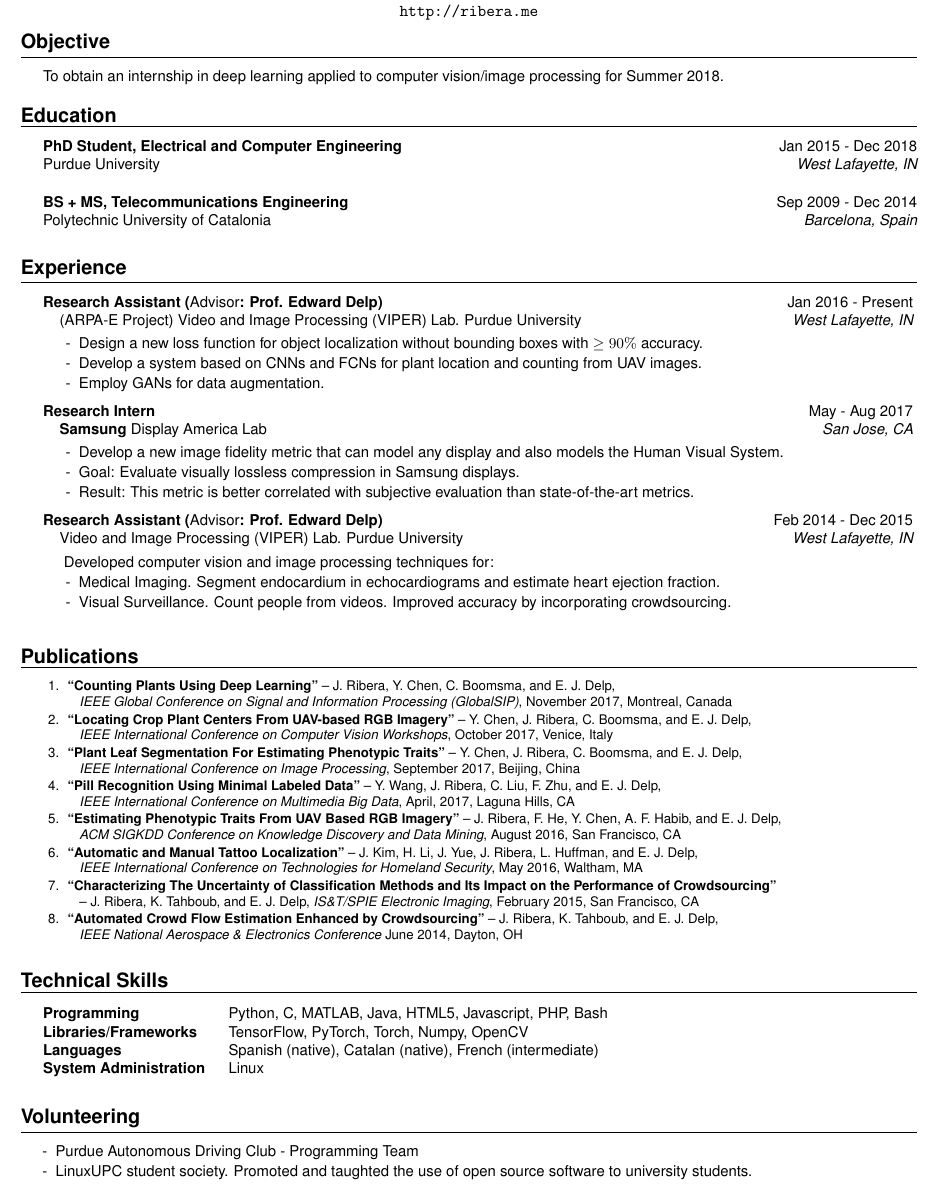
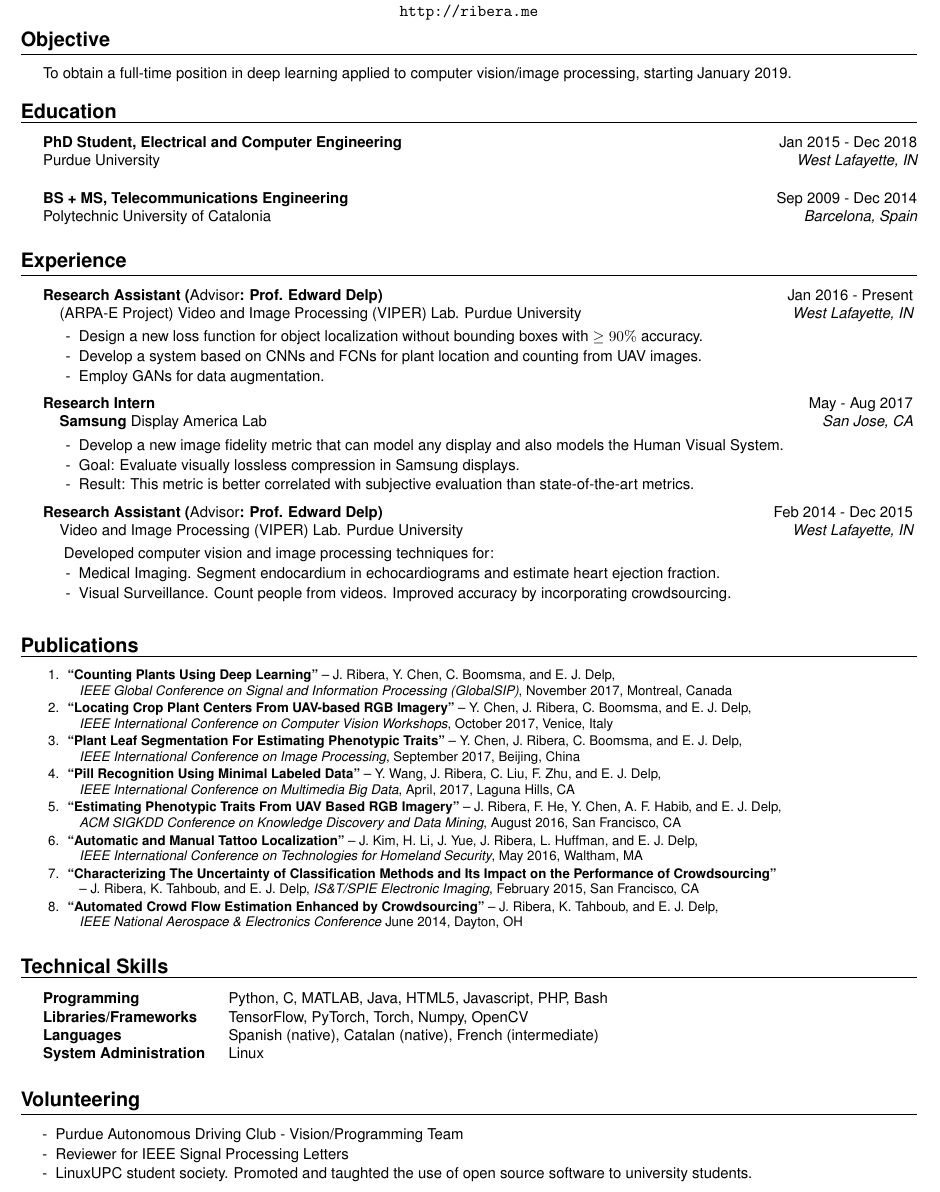
Before and after one commit to javiribera/javiribera, a LaTeX CV (resume/javier_ribera_resume.tex): part of the page, cut so that both start at the same text. Compiled offline with pdfLaTeX.

Commit message:
add reviewer volunteering and decrease spacing

```diff
--- a/resume/javier_ribera_resume.tex
+++ b/resume/javier_ribera_resume.tex
@@ -41,9 +41,9 @@
 %----------------------------------------------------------------------------------------
 %	OBJECTIVE SECTION
 %----------------------------------------------------------------------------------------
-\vspace{-5pt}
+\vspace{-6pt}
 \begin{rSection}{Objective}
-To obtain an internship in deep learning applied to computer vision/image processing for Summer 2018.
+To obtain a full-time position in deep learning applied to computer vision/image processing, starting January 2019.
 
 \end{rSection}
 %----------------------------------------------------------------------------------------
@@ -59,7 +59,7 @@ Purdue University \hfill {\em West Lafayette, IN\\}
 {\bf BS + MS, Telecommunications Engineering} \hfill {Sep 2009 - Dec 2014} \\
 Polytechnic University of Catalonia \hfill {\em Barcelona, Spain}
 
-\vspace{5pt}
+\vspace{4pt}
 
 \end{rSection}
 
@@ -91,7 +91,7 @@ Polytechnic University of Catalonia \hfill {\em Barcelona, Spain}
 \item[-] Visual Surveillance. Count people from videos. Improved accuracy by incorporating crowdsourcing.
 \end{rSubsection}
 
-\vspace{5pt}
+\vspace{4pt}
 
 \end{rSection}
 
@@ -131,7 +131,7 @@ Polytechnic University of Catalonia \hfill {\em Barcelona, Spain}
 		\emph{IEEE National Aerospace \& Electronics Conference} June 2014, Dayton, OH % \url{https://doi.org/10.1109/NAECON.2014.7045798}
 \end{enumerate}
 
-\vspace{5pt}
+\vspace{4pt}
 
 \end{rSection}
 
@@ -162,11 +162,12 @@ Polytechnic University of Catalonia \hfill {\em Barcelona, Spain}
 
 \begin{itemize}
 \setlength{\itemindent}{-.2in}
-  \item[-] Purdue Autonomous Driving Club - Programming Team
+  \item[-] Purdue Autonomous Driving Club - Vision/Programming Team
+  \item[-] Reviewer for IEEE Signal Processing Letters
   \item[-] LinuxUPC student society. Promoted and taughted the use of open source software to university students.
 \end{itemize}
 
-\vspace{5pt}
+\vspace{4pt}
 
 \end{rSection}
 
```
Also changed, not shown: resume/javier_ribera_resume.tex (2 more changed lines).
